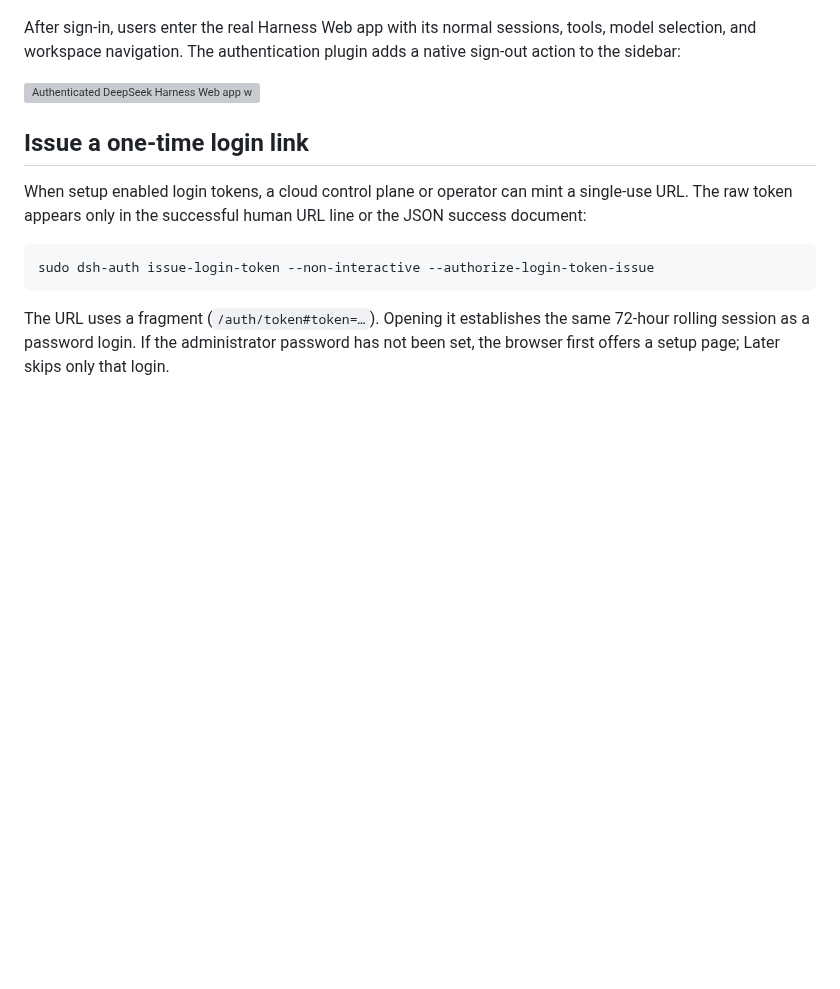
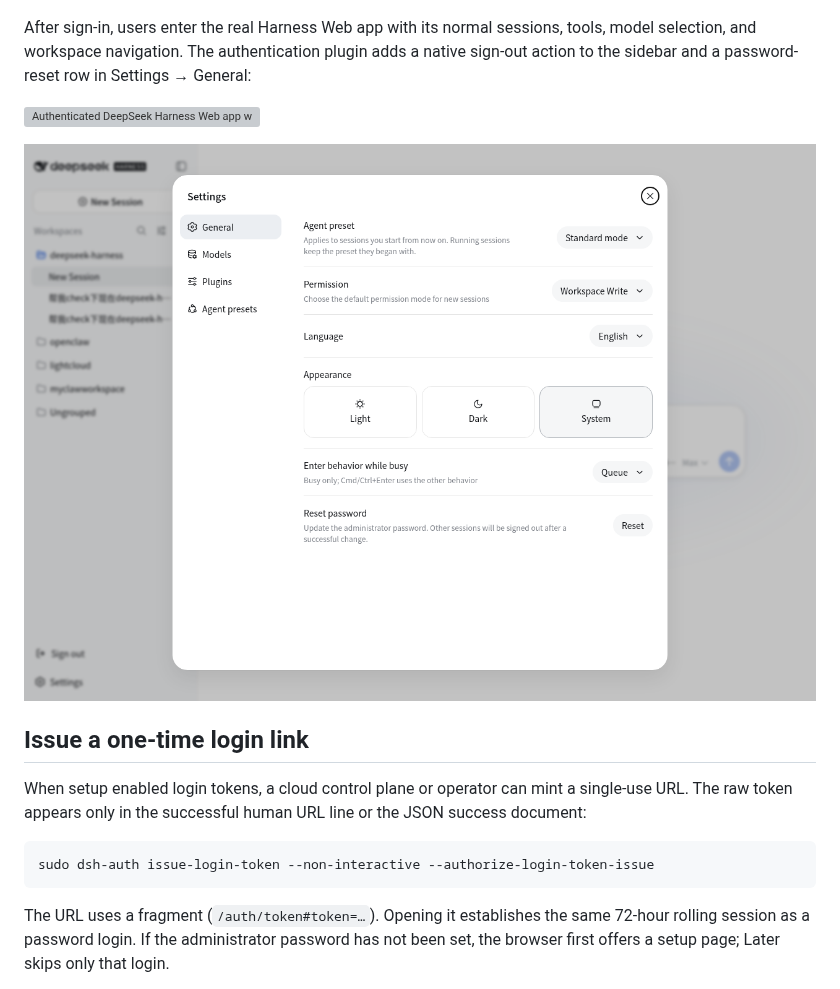
Before and after one commit to hxy91819/dsh-auth, a Markdown page: README.md, the part around one of its changes. Drawn GitHub-style; pictures changed too: docs/images/settings-reset-password.png (added); blank space fills up the shorter version; grey boxes are pictures that could not be loaded.

```diff
--- a/README.md
+++ b/README.md
@@ -154,9 +154,11 @@ Unauthenticated visitors see a responsive login page styled to match DeepSeek Ha
   <img src="https://raw.githubusercontent.com/hxy91819/dsh-auth/main/docs/images/login.png" alt="dsh-auth login page for DeepSeek Harness" width="720">
 </p>
 
-After sign-in, users enter the real Harness Web app with its normal sessions, tools, model selection, and workspace navigation. The authentication plugin adds a native sign-out action to the sidebar:
+After sign-in, users enter the real Harness Web app with its normal sessions, tools, model selection, and workspace navigation. The authentication plugin adds a native sign-out action to the sidebar and a password-reset row in Settings → General:
 
 ![Authenticated DeepSeek Harness Web app with the dsh-auth sign-out action](https://raw.githubusercontent.com/hxy91819/dsh-auth/main/docs/images/authenticated-harness.png)
+
+![Settings General row for resetting the administrator password](https://raw.githubusercontent.com/hxy91819/dsh-auth/main/docs/images/settings-reset-password.png)
 
 ## Issue a one-time login link
 
```
Also changed, not shown: other parts of README.md (+5 -1 lines), AGENTS.md (+3 -3 lines), SECURITY.md (+2 -2 lines), docs/images/reset-password.png (added), 13 other files.
